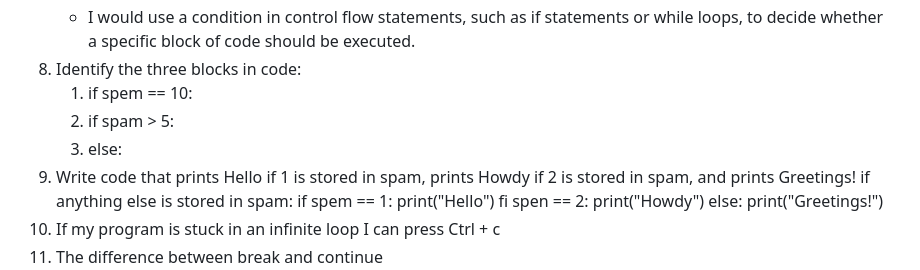
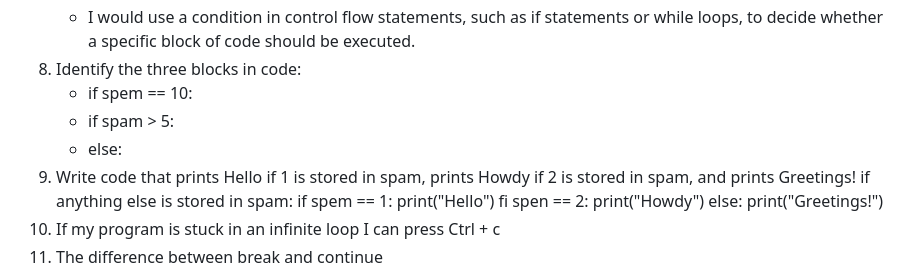
Before and after one commit to PHAIRIN2/Automate-the-boring-stuff-with-python-, a Markdown page: summaries/chapter2.md, the part around the change. Rendered like a GitHub page.

```diff
--- a/summaries/chapter2.md
+++ b/summaries/chapter2.md
@@ -49,9 +49,9 @@
 7.  - A condition is an expression that evaluates to a Boolean value, which is either          True or False.
     - I would use a condition in control flow statements, such as if statements or           while loops, to decide whether a specific block of code should be executed.
 8. Identify the three blocks in code:
-    1. if spem == 10:
-    2. if spam > 5:
-    3. else:
+    - if spem == 10:
+    - if spam > 5:
+    - else:
 9. Write code that prints Hello if 1 is stored in spam, prints Howdy if 2 is stored in      spam, and prints Greetings! if anything else is stored in spam:
         if spem == 1:
            print("Hello")
```
